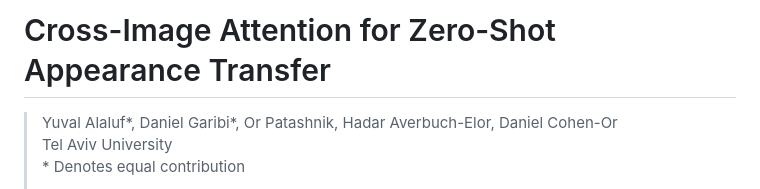
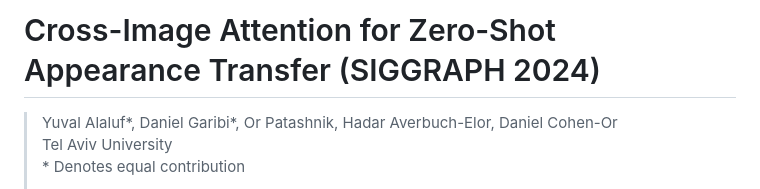
Before and after one commit to garibida/cross-image-attention, a Markdown page: README.md, the part around the change. Rendered like a GitHub page.

```diff
--- a/README.md
+++ b/README.md
@@ -1,4 +1,4 @@
-# Cross-Image Attention for Zero-Shot Appearance Transfer
+# Cross-Image Attention for Zero-Shot Appearance Transfer (SIGGRAPH 2024)
 
 > Yuval Alaluf*, Daniel Garibi*, Or Patashnik, Hadar Averbuch-Elor, Daniel Cohen-Or
 > Tel Aviv University
```
